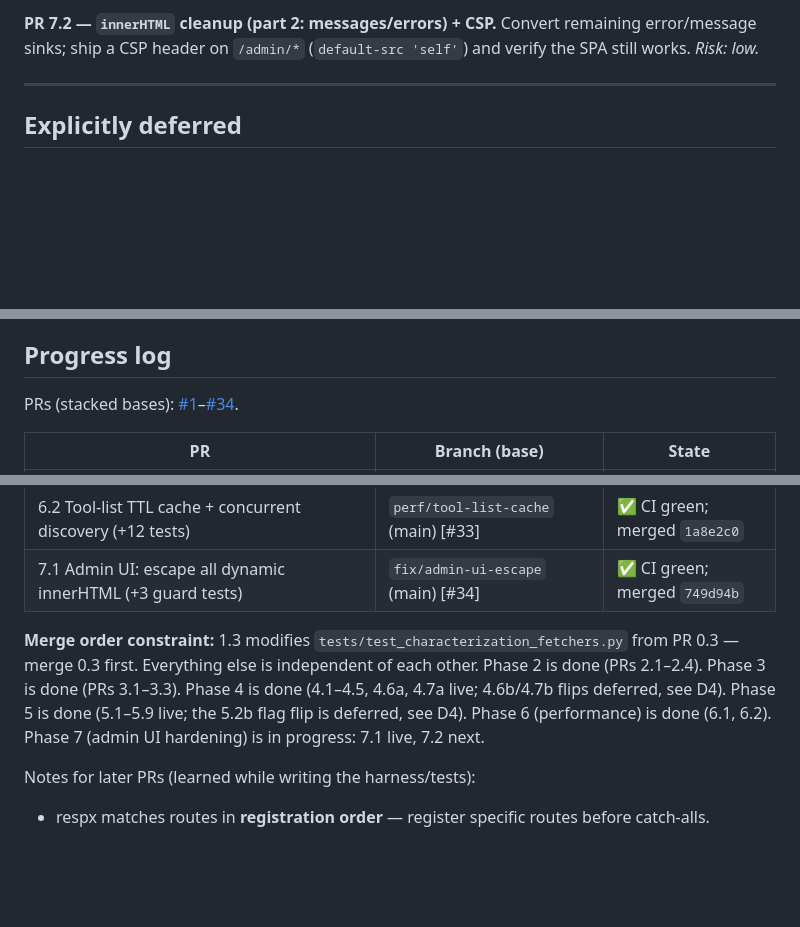
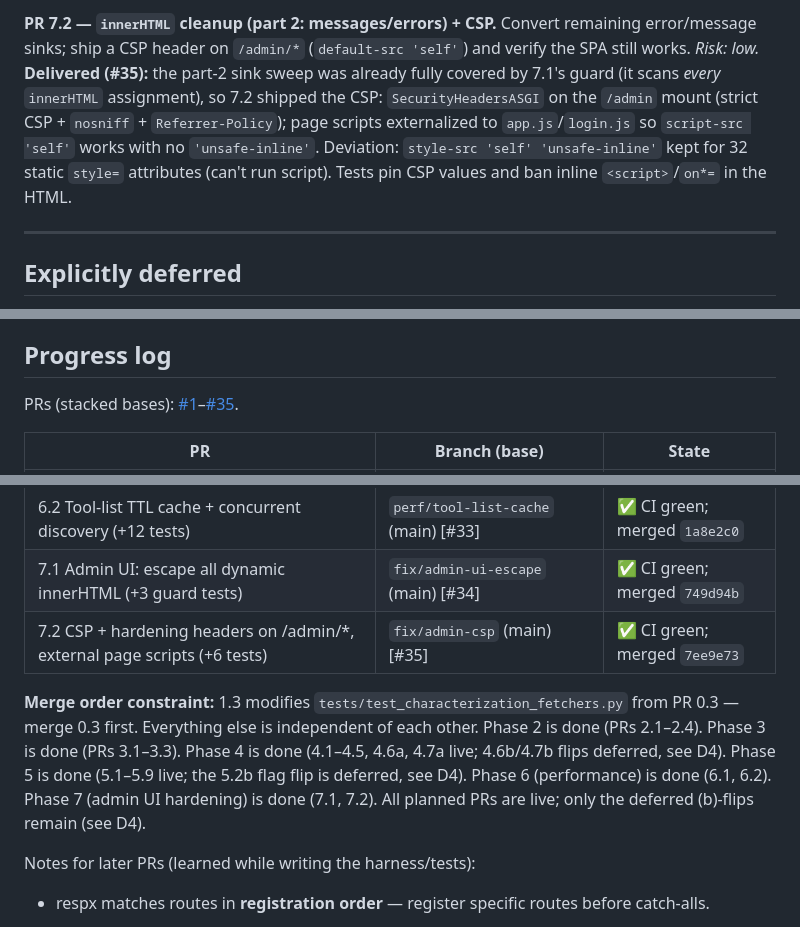
Before and after one commit to holger81/mcp-proxy-server, a Markdown page: PLAN.md, 3 parts joined by grey strips. GitHub-like rendering; blank space fills up the shorter version.

Commit message:
docs: ledger through PR 7.2 (#35, merged 7ee9e73); all planned phases done, next: coordinated (b)-flip release

```diff
--- a/PLAN.md
+++ b/PLAN.md
@@ -286,6 +286,13 @@ upstream-chosen tool names). Static-analysis guard `test_admin_ui_escaping.py`
 **PR 7.2 — `innerHTML` cleanup (part 2: messages/errors) + CSP.**
 Convert remaining error/message sinks; ship a CSP header on `/admin/*`
 (`default-src 'self'`) and verify the SPA still works. *Risk: low.*
+**Delivered (#35):** the part-2 sink sweep was already fully covered by 7.1's
+guard (it scans *every* `innerHTML` assignment), so 7.2 shipped the CSP:
+`SecurityHeadersASGI` on the `/admin` mount (strict CSP + `nosniff` +
+`Referrer-Policy`); page scripts externalized to `app.js`/`login.js` so
+`script-src 'self'` works with no `'unsafe-inline'`. Deviation: `style-src
+'self' 'unsafe-inline'` kept for 32 static `style=` attributes (can't run
+script). Tests pin CSP values and ban inline `<script>`/`on*=` in the HTML.
 
 ---
 
@@ -331,7 +338,7 @@ Convert remaining error/message sinks; ship a CSP header on `/admin/*`
 
 ## Progress log
 
-PRs (stacked bases): [#1](https://github.com/holger81/mcp-proxy-server/pull/1)–[#34](https://github.com/holger81/mcp-proxy-server/pulls).
+PRs (stacked bases): [#1](https://github.com/holger81/mcp-proxy-server/pull/1)–[#35](https://github.com/holger81/mcp-proxy-server/pulls).
 
 | PR | Branch (base) | State |
 |---|---|---|
@@ -369,13 +376,15 @@ PRs (stacked bases): [#1](https://github.com/holger81/mcp-proxy-server/pull/1)
 | 6.1 mtime parse cache in config stores (+12 tests) | `perf/mtime-read-cache` (main) [#32] | ✅ CI green; merged `beeede6` |
 | 6.2 Tool-list TTL cache + concurrent discovery (+12 tests) | `perf/tool-list-cache` (main) [#33] | ✅ CI green; merged `1a8e2c0` |
 | 7.1 Admin UI: escape all dynamic innerHTML (+3 guard tests) | `fix/admin-ui-escape` (main) [#34] | ✅ CI green; merged `749d94b` |
+| 7.2 CSP + hardening headers on /admin/*, external page scripts (+6 tests) | `fix/admin-csp` (main) [#35] | ✅ CI green; merged `7ee9e73` |
 
 **Merge order constraint:** 1.3 modifies `tests/test_characterization_fetchers.py`
 from PR 0.3 — merge 0.3 first. Everything else is independent of each other.
 Phase 2 is done (PRs 2.1–2.4). Phase 3 is done (PRs 3.1–3.3). Phase 4 is done
 (4.1–4.5, 4.6a, 4.7a live; 4.6b/4.7b flips deferred, see D4). Phase 5 is done
 (5.1–5.9 live; the 5.2b flag flip is deferred, see D4). Phase 6 (performance)
-is done (6.1, 6.2). Phase 7 (admin UI hardening) is in progress: 7.1 live, 7.2 next.
+is done (6.1, 6.2). Phase 7 (admin UI hardening) is done (7.1, 7.2). All
+planned PRs are live; only the deferred (b)-flips remain (see D4).
 
 Notes for later PRs (learned while writing the harness/tests):
 - respx matches routes in **registration order** — register specific routes before catch-alls.
```
Also changed, not shown: other parts of PLAN.md (+1 -1 lines).
